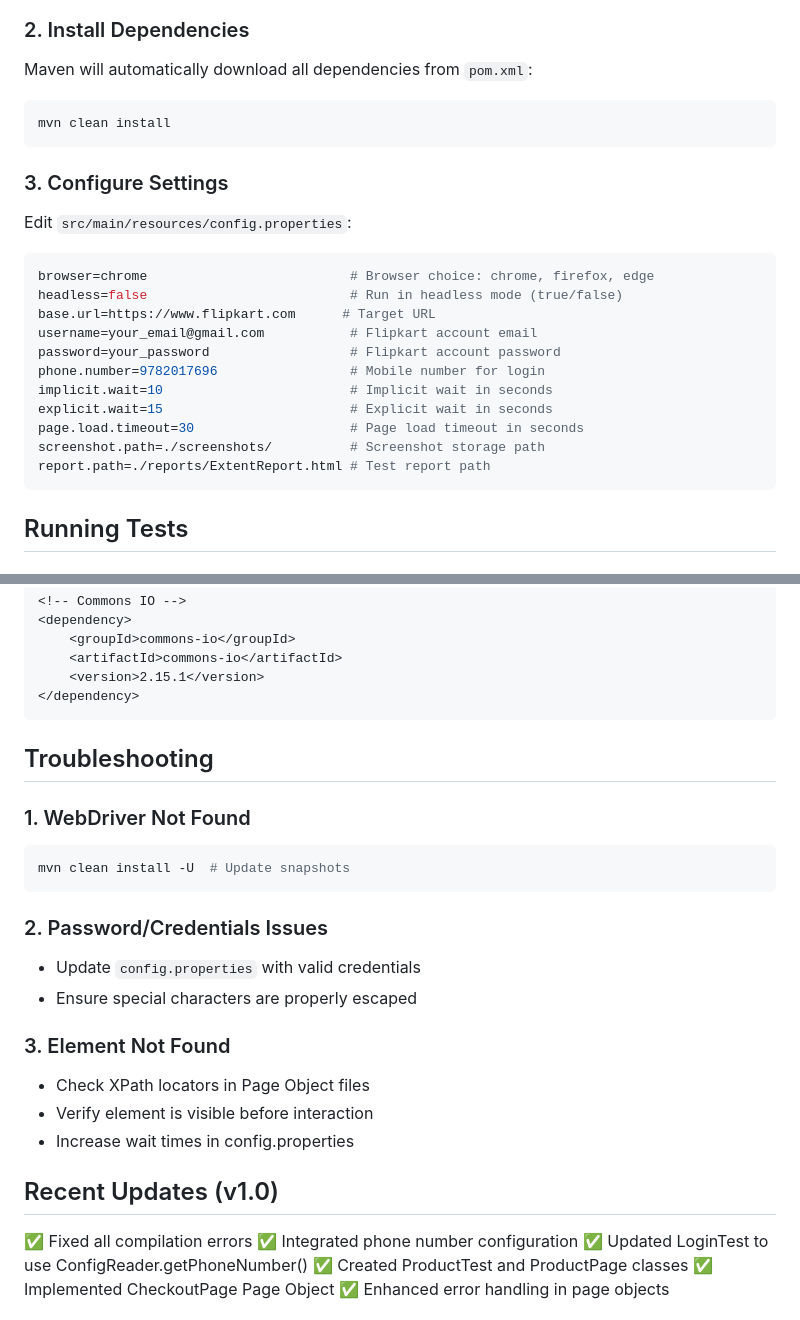
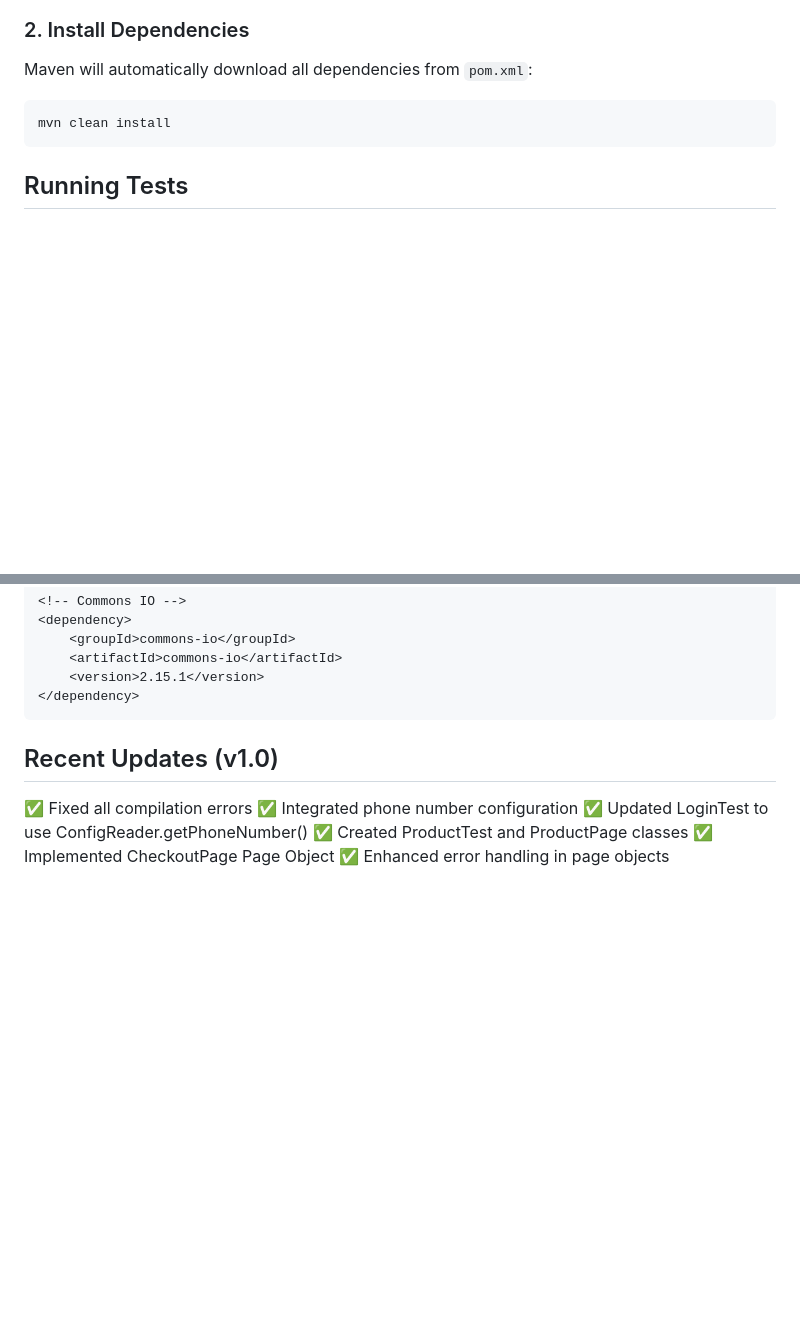
Before and after one commit to hj8836430-prog/Flipkart, a Markdown page: README.md, 2 parts joined by grey strips. GitHub-like rendering; blank space fills up the shorter version.

Commit message:
Remove Troubleshooting and config.properties sections from README

````diff
--- a/README.md
+++ b/README.md
@@ -71,24 +71,6 @@ Maven will automatically download all dependencies from `pom.xml`:
 
 ```bash
 mvn clean install
-```
-
-### 3. Configure Settings
-
-Edit `src/main/resources/config.properties`:
-
-```properties
-browser=chrome                          # Browser choice: chrome, firefox, edge
-headless=false                          # Run in headless mode (true/false)
-base.url=https://www.flipkart.com      # Target URL
-username=your_email@gmail.com           # Flipkart account email
-password=your_password                  # Flipkart account password
-phone.number=9782017696                 # Mobile number for login
-implicit.wait=10                        # Implicit wait in seconds
-explicit.wait=15                        # Explicit wait in seconds
-page.load.timeout=30                    # Page load timeout in seconds
-screenshot.path=./screenshots/          # Screenshot storage path
-report.path=./reports/ExtentReport.html # Test report path
 ```
 
 ## Running Tests
@@ -214,22 +196,6 @@ The project includes the following Maven dependencies:
     <version>2.15.1</version>
 </dependency>
 ```
-
-## Troubleshooting
-
-### 1. WebDriver Not Found
-```bash
-mvn clean install -U  # Update snapshots
-```
-
-### 2. Password/Credentials Issues
-- Update `config.properties` with valid credentials
-- Ensure special characters are properly escaped
-
-### 3. Element Not Found
-- Check XPath locators in Page Object files
-- Verify element is visible before interaction
-- Increase wait times in config.properties
 
 ## Recent Updates (v1.0)
 
````
